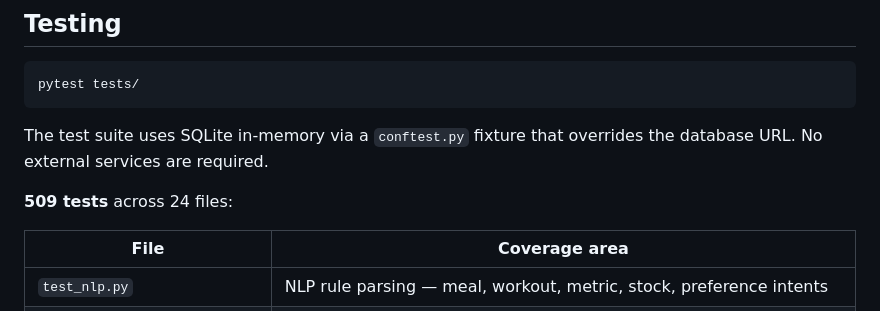
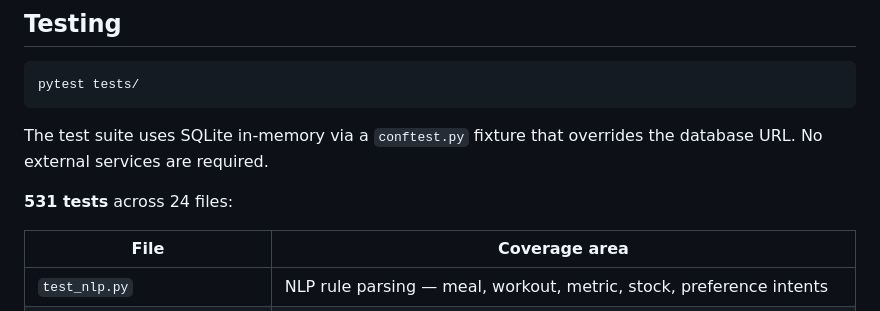
Before and after one commit to dmiglino/gaia-pulse, a Markdown page: README.md, the part around the change. GitHub-like rendering.

```diff
--- a/README.md
+++ b/README.md
@@ -423,7 +423,7 @@ pytest tests/
 
 The test suite uses SQLite in-memory via a `conftest.py` fixture that overrides the database URL. No external services are required.
 
-**509 tests** across 24 files:
+**531 tests** across 24 files:
 
 | File | Coverage area |
 |---|---|
```
Also changed, not shown: docs/v3-plan.md (+16 -11 lines).
